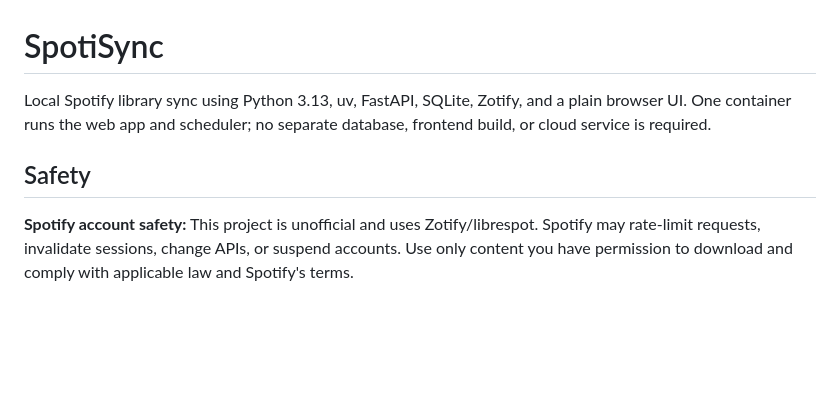
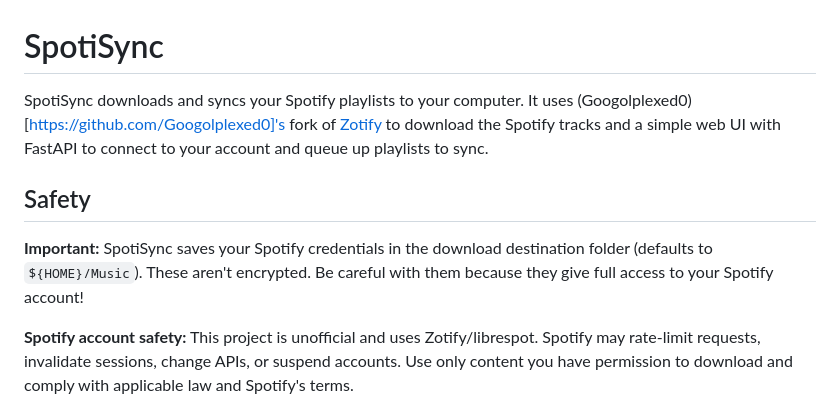
Before and after one commit to LogqnTyler/Spotisync, a Markdown page: README.md, the part around the change. Rendered like a GitHub page; blank space fills up the shorter version.

Commit message:
Revise README to enhance project description
Updated project description to clarify functionality and usage.

```diff
--- a/README.md
+++ b/README.md
@@ -1,10 +1,10 @@
 # SpotiSync
 
-Local Spotify library sync using Python 3.13, uv, FastAPI, SQLite, Zotify, and a
-plain browser UI. One container runs the web app and scheduler; no separate
-database, frontend build, or cloud service is required.
+SpotiSync downloads and syncs your Spotify playlists to your computer. It uses (Googolplexed0)[https://github.com/Googolplexed0]'s fork of [Zotify](https://github.com/Googolplexed0/zotify) to download the Spotify tracks and a simple web UI with FastAPI to connect to your account and queue up playlists to sync.
 
 ## Safety
+
+**Important:** SpotiSync saves your Spotify credentials in the download destination folder (defaults to `${HOME}/Music`). These aren't encrypted. Be careful with them because they give full access to your Spotify account!
 
 **Spotify account safety:** This project is unofficial and uses Zotify/librespot.
 Spotify may rate-limit requests, invalidate sessions, change APIs, or suspend
```
